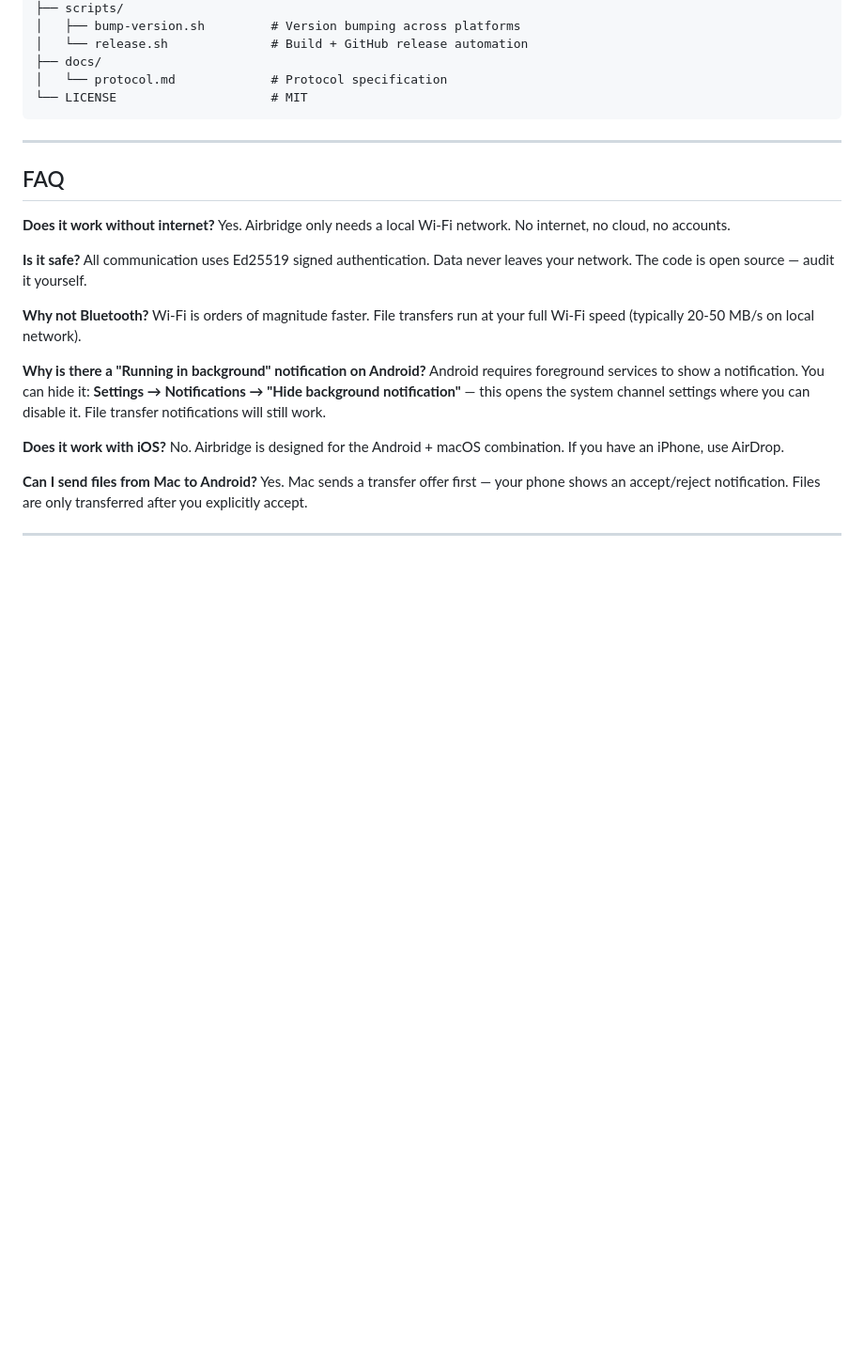
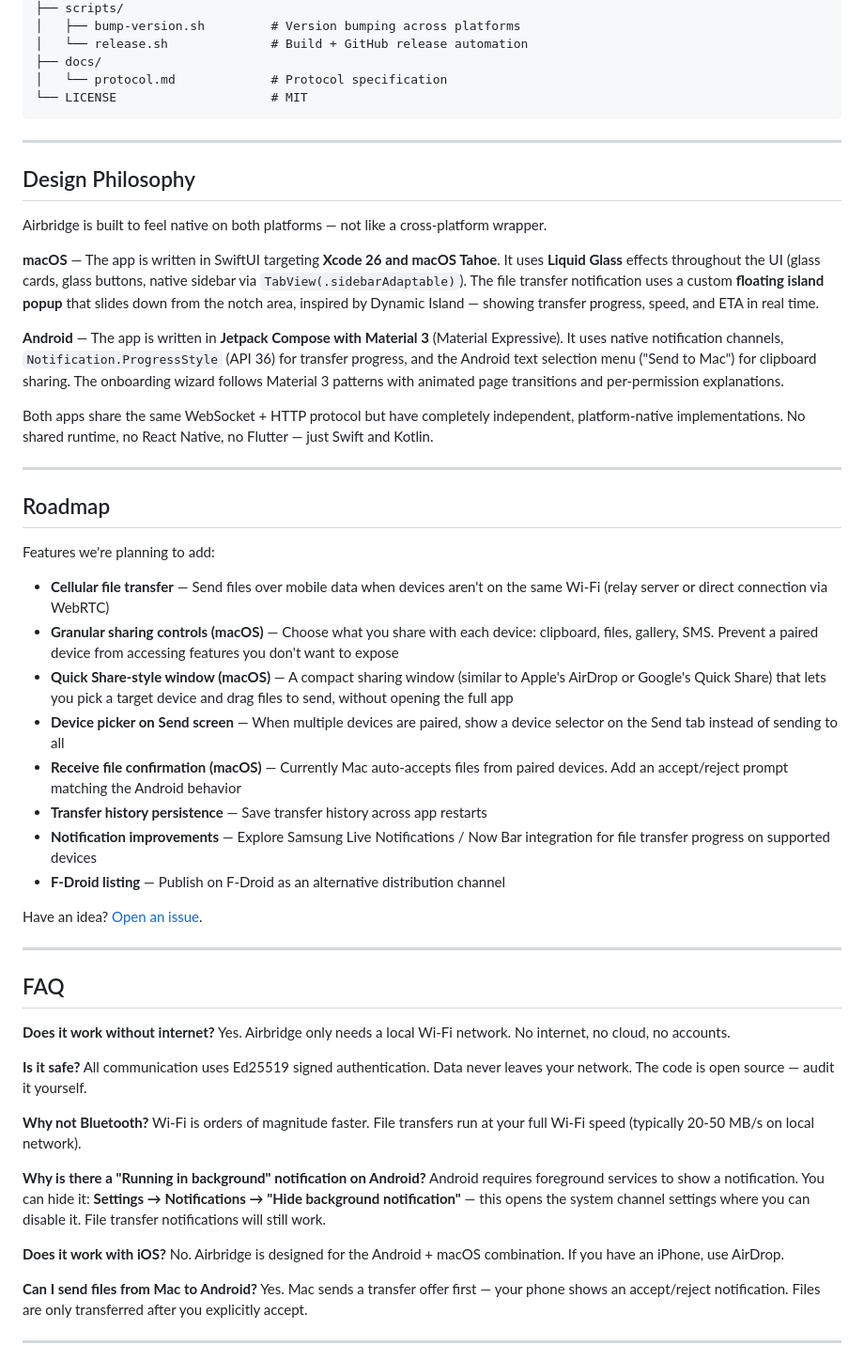
Before and after one commit to negativepl/airbridge, a Markdown page: README.md, the part around the change. Shown at 94% size. GitHub-like rendering; blank space fills up the shorter version.

Commit message:
README: add Design Philosophy and Roadmap sections
Co-Authored-By: Claude Opus 4.6 (1M context) <noreply@anthropic.com>

```diff
--- a/README.md
+++ b/README.md
@@ -290,6 +290,35 @@ airbridge/
 
 ---
 
+## Design Philosophy
+
+Airbridge is built to feel native on both platforms — not like a cross-platform wrapper.
+
+**macOS** — The app is written in SwiftUI targeting **Xcode 26 and macOS Tahoe**. It uses **Liquid Glass** effects throughout the UI (glass cards, glass buttons, native sidebar via `TabView(.sidebarAdaptable)`). The file transfer notification uses a custom **floating island popup** that slides down from the notch area, inspired by Dynamic Island — showing transfer progress, speed, and ETA in real time.
+
+**Android** — The app is written in **Jetpack Compose with Material 3** (Material Expressive). It uses native notification channels, `Notification.ProgressStyle` (API 36) for transfer progress, and the Android text selection menu ("Send to Mac") for clipboard sharing. The onboarding wizard follows Material 3 patterns with animated page transitions and per-permission explanations.
+
+Both apps share the same WebSocket + HTTP protocol but have completely independent, platform-native implementations. No shared runtime, no React Native, no Flutter — just Swift and Kotlin.
+
+---
+
+## Roadmap
+
+Features we're planning to add:
+
+- **Cellular file transfer** — Send files over mobile data when devices aren't on the same Wi-Fi (relay server or direct connection via WebRTC)
+- **Granular sharing controls (macOS)** — Choose what you share with each device: clipboard, files, gallery, SMS. Prevent a paired device from accessing features you don't want to expose
+- **Quick Share-style window (macOS)** — A compact sharing window (similar to Apple's AirDrop or Google's Quick Share) that lets you pick a target device and drag files to send, without opening the full app
+- **Device picker on Send screen** — When multiple devices are paired, show a device selector on the Send tab instead of sending to all
+- **Receive file confirmation (macOS)** — Currently Mac auto-accepts files from paired devices. Add an accept/reject prompt matching the Android behavior
+- **Transfer history persistence** — Save transfer history across app restarts
+- **Notification improvements** — Explore Samsung Live Notifications / Now Bar integration for file transfer progress on supported devices
+- **F-Droid listing** — Publish on F-Droid as an alternative distribution channel
+
+Have an idea? [Open an issue](https://github.com/negativepl/airbridge/issues).
+
+---
+
 ## FAQ
 
 **Does it work without internet?**
```
